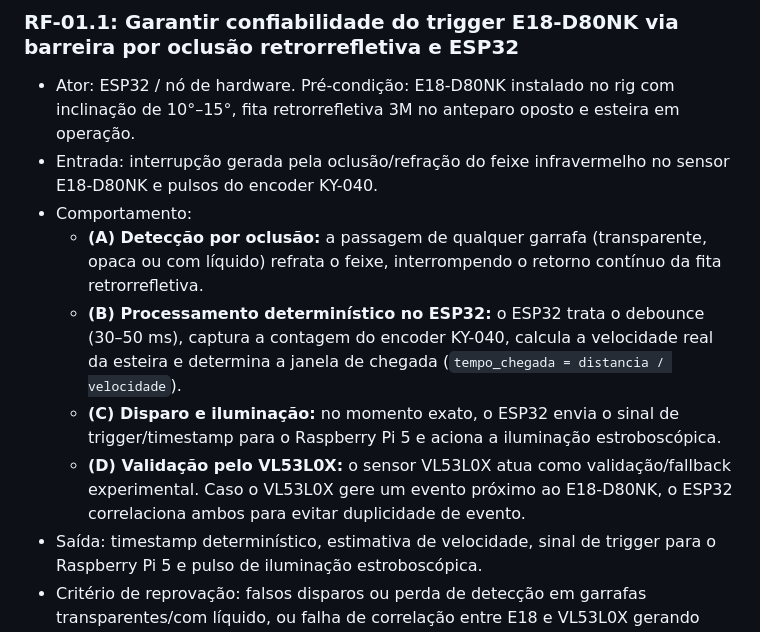
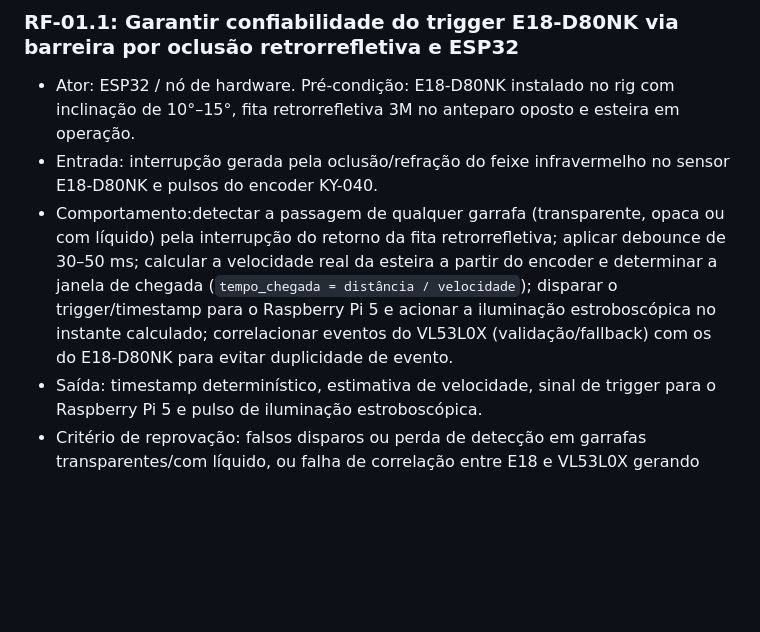
Before and after one commit to Nertonm/tcc-pnaat, a Markdown page: docs/requisitos/01-funcionais.md, the part around the change. Drawn GitHub-style; blank space fills up the shorter version.

Commit message:
Aprimora descrição do RF-01.1 no documento funcional
Atualiza o comportamento do trigger E18-D80NK para incluir detalhes sobre a detecção de garrafas e a validação com o VL53L0X.

```diff
--- a/docs/requisitos/01-funcionais.md
+++ b/docs/requisitos/01-funcionais.md
@@ -21,11 +21,7 @@ Cada ficha informa ator, pré-condição, entrada, comportamento, saída, crité
 
 - Ator: ESP32 / nó de hardware. Pré-condição: E18-D80NK instalado no rig com inclinação de 10°–15°, fita retrorrefletiva 3M no anteparo oposto e esteira em operação.
 - Entrada: interrupção gerada pela oclusão/refração do feixe infravermelho no sensor E18-D80NK e pulsos do encoder KY-040.
-- Comportamento:
-  - **(A) Detecção por oclusão:** a passagem de qualquer garrafa (transparente, opaca ou com líquido) refrata o feixe, interrompendo o retorno contínuo da fita retrorrefletiva.
-  - **(B) Processamento determinístico no ESP32:** o ESP32 trata o debounce (30–50 ms), captura a contagem do encoder KY-040, calcula a velocidade real da esteira e determina a janela de chegada (`tempo_chegada = distancia / velocidade`).
-  - **(C) Disparo e iluminação:** no momento exato, o ESP32 envia o sinal de trigger/timestamp para o Raspberry Pi 5 e aciona a iluminação estroboscópica.
-  - **(D) Validação pelo VL53L0X:** o sensor VL53L0X atua como validação/fallback experimental. Caso o VL53L0X gere um evento próximo ao E18-D80NK, o ESP32 correlaciona ambos para evitar duplicidade de evento.
+- Comportamento:detectar a passagem de qualquer garrafa (transparente, opaca ou com líquido) pela interrupção do retorno da fita retrorrefletiva; aplicar debounce de 30–50 ms; calcular a velocidade real da esteira a partir do encoder e determinar a janela de chegada (`tempo_chegada = distância / velocidade`); disparar o trigger/timestamp para o Raspberry Pi 5 e acionar a iluminação estroboscópica no instante calculado; correlacionar eventos do VL53L0X (validação/fallback) com os do E18-D80NK para evitar duplicidade de evento.
 - Saída: timestamp determinístico, estimativa de velocidade, sinal de trigger para o Raspberry Pi 5 e pulso de iluminação estroboscópica.
 - Critério de reprovação: falsos disparos ou perda de detecção em garrafas transparentes/com líquido, ou falha de correlação entre E18 e VL53L0X gerando duplicidade de evento.
 - Verificação: ensaio comparativo em garrafas vazias, cheias e transparentes; medição do tempo de debounce no ESP32.
```
